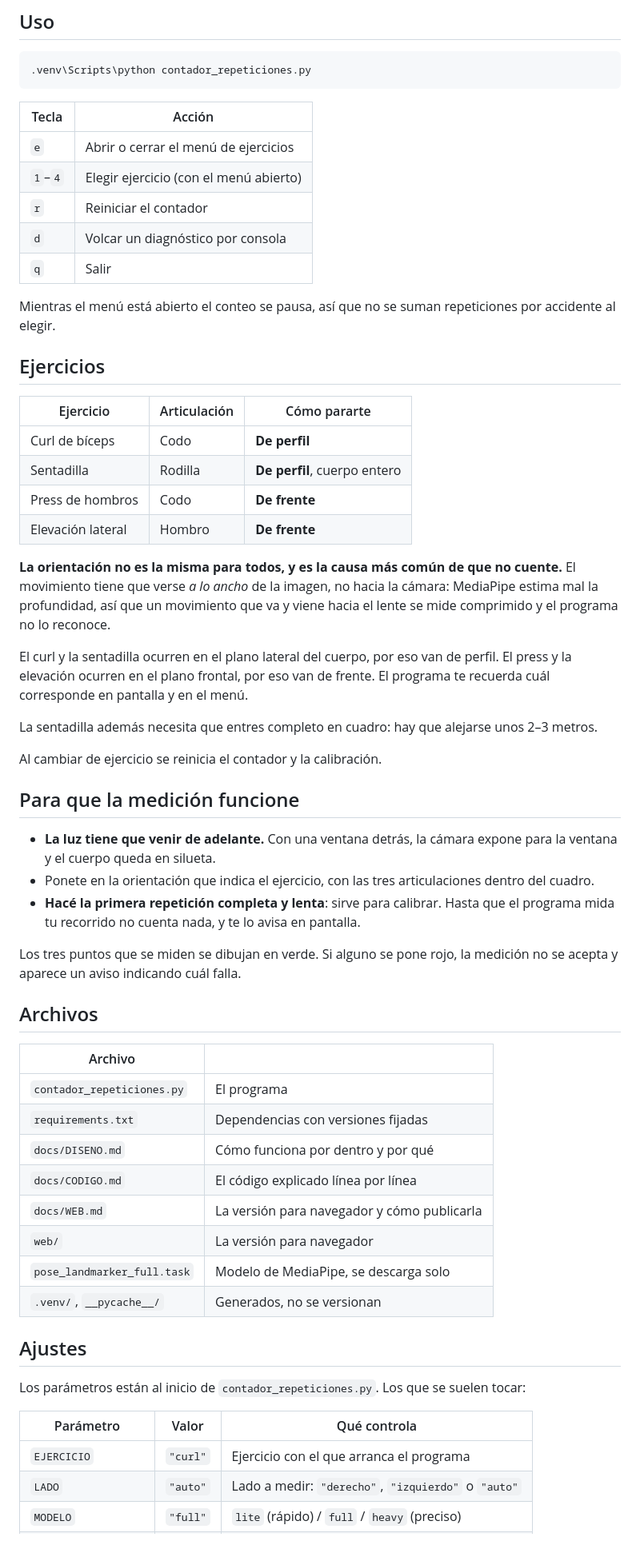
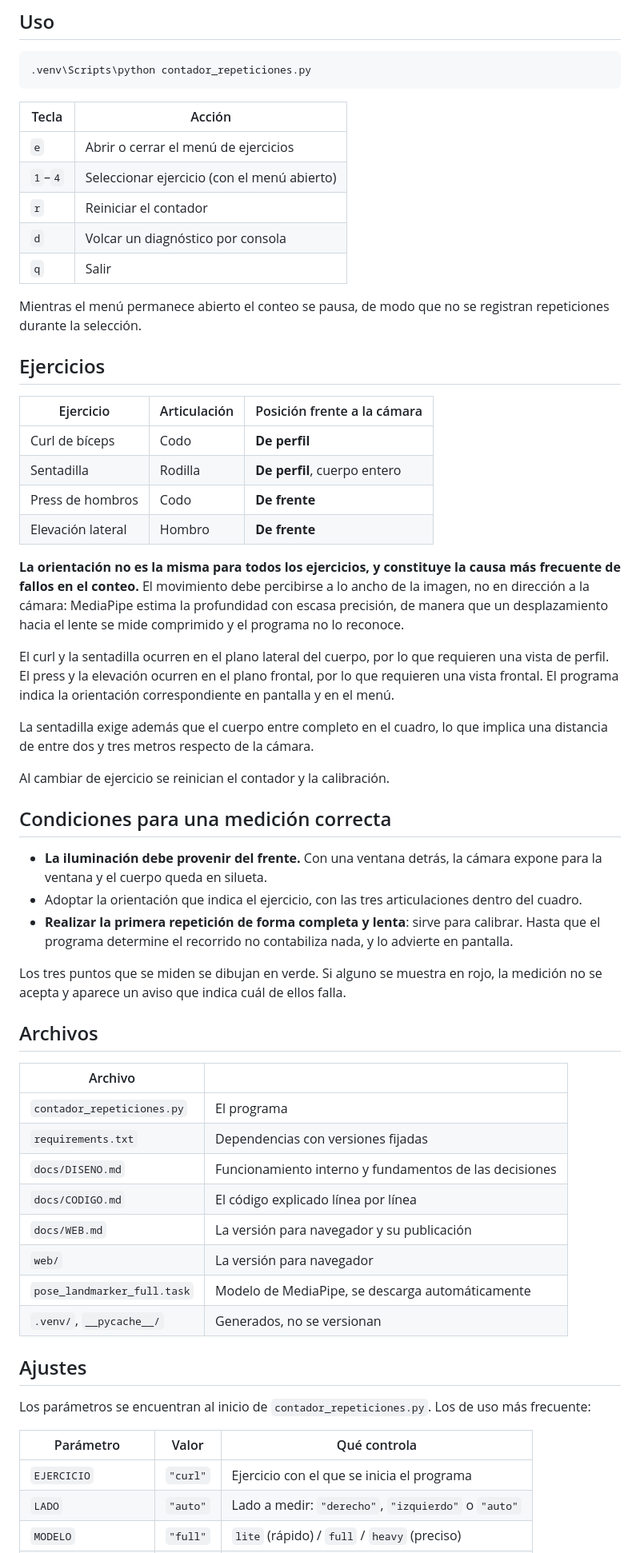
Before and after one commit to nadie209x33/Contador_Repeticiones_Vision_Artificial, a Markdown page: README.md, the part around one of its changes. Shown at 80% size. Rendered like a GitHub page.

```diff
--- a/README.md
+++ b/README.md
@@ -39,48 +40,51 @@ python -m venv .venv
 | Tecla | Acción |
 |-------|--------|
 | `e` | Abrir o cerrar el menú de ejercicios |
-| `1`–`4` | Elegir ejercicio (con el menú abierto) |
+| `1`–`4` | Seleccionar ejercicio (con el menú abierto) |
 | `r` | Reiniciar el contador |
 | `d` | Volcar un diagnóstico por consola |
 | `q` | Salir |
 
-Mientras el menú está abierto el conteo se pausa, así que no se suman
-repeticiones por accidente al elegir.
+Mientras el menú permanece abierto el conteo se pausa, de modo que no se
+registran repeticiones durante la selección.
 
 ## Ejercicios
 
-| Ejercicio | Articulación | Cómo pararte |
-|-----------|--------------|--------------|
+| Ejercicio | Articulación | Posición frente a la cámara |
+|-----------|--------------|------------------------------|
 | Curl de bíceps | Codo | **De perfil** |
 | Sentadilla | Rodilla | **De perfil**, cuerpo entero |
 | Press de hombros | Codo | **De frente** |
 | Elevación lateral | Hombro | **De frente** |
 
-**La orientación no es la misma para todos, y es la causa más común de que no
-cuente.** El movimiento tiene que verse *a lo ancho* de la imagen, no hacia la
-cámara: MediaPipe estima mal la profundidad, así que un movimiento que va y viene
-hacia el lente se mide comprimido y el programa no lo reconoce.
+**La orientación no es la misma para todos los ejercicios, y constituye la causa
+más frecuente de fallos en el conteo.** El movimiento debe percibirse a lo ancho
+de la imagen, no en dirección a la cámara: MediaPipe estima la profundidad con
+escasa precisión, de manera que un desplazamiento hacia el lente se mide
+comprimido y el programa no lo reconoce.
 
-El curl y la sentadilla ocurren en el plano lateral del cuerpo, por eso van de
-perfil. El press y la elevación ocurren en el plano frontal, por eso van de
-frente. El programa te recuerda cuál corresponde en pantalla y en el menú.
+El curl y la sentadilla ocurren en el plano lateral del cuerpo, por lo que
+requieren una vista de perfil. El press y la elevación ocurren en el plano
+frontal, por lo que requieren una vista frontal. El programa indica la
+orientación correspondiente en pantalla y en el menú.
 
-La sentadilla además necesita que entres completo en cuadro: hay que alejarse
-unos 2–3 metros.
+La sentadilla exige además que el cuerpo entre completo en el cuadro, lo que
+implica una distancia de entre dos y tres metros respecto de la cámara.
 
-Al cambiar de ejercicio se reinicia el contador y la calibración.
+Al cambiar de ejercicio se reinician el contador y la calibración.
 
-## Para que la medición funcione
+## Condiciones para una medición correcta
 
-- **La luz tiene que venir de adelante.** Con una ventana detrás, la cámara
+- **La iluminación debe provenir del frente.** Con una ventana detrás, la cámara
   expone para la ventana y el cuerpo queda en silueta.
-- Ponete en la orientación que indica el ejercicio, con las tres articulaciones
+- Adoptar la orientación que indica el ejercicio, con las tres articulaciones
   dentro del cuadro.
-- **Hacé la primera repetición completa y lenta**: sirve para calibrar. Hasta que
-  el programa mida tu recorrido no cuenta nada, y te lo avisa en pantalla.
+- **Realizar la primera repetición de forma completa y lenta**: sirve para
+  calibrar. Hasta que el programa determine el recorrido no contabiliza nada, y
+  lo advierte en pantalla.
 
-Los tres puntos que se miden se dibujan en verde. Si alguno se pone rojo, la
-medición no se acepta y aparece un aviso indicando cuál falla.
+Los tres puntos que se miden se dibujan en verde. Si alguno se muestra en rojo,
+la medición no se acepta y aparece un aviso que indica cuál de ellos falla.
 
 ## Archivos
 
@@ -88,20 +92,20 @@ medición no se acepta y aparece un aviso indicando cuál falla.
 |---------|--|
 | `contador_repeticiones.py` | El programa |
 | `requirements.txt` | Dependencias con versiones fijadas |
-| `docs/DISENO.md` | Cómo funciona por dentro y por qué |
+| `docs/DISENO.md` | Funcionamiento interno y fundamentos de las decisiones |
 | `docs/CODIGO.md` | El código explicado línea por línea |
-| `docs/WEB.md` | La versión para navegador y cómo publicarla |
+| `docs/WEB.md` | La versión para navegador y su publicación |
 | `web/` | La versión para navegador |
-| `pose_landmarker_full.task` | Modelo de MediaPipe, se descarga solo |
+| `pose_landmarker_full.task` | Modelo de MediaPipe, se descarga automáticamente |
 | `.venv/`, `__pycache__/` | Generados, no se versionan |
 
 ## Ajustes
 
-Los parámetros están al inicio de `contador_repeticiones.py`. Los que se suelen
-tocar:
+Los parámetros se encuentran al inicio de `contador_repeticiones.py`. Los de uso
+más frecuente:
 
 | Parámetro | Valor | Qué controla |
 |-----------|-------|--------------|
-| `EJERCICIO` | `"curl"` | Ejercicio con el que arranca el programa |
+| `EJERCICIO` | `"curl"` | Ejercicio con el que se inicia el programa |
 | `LADO` | `"auto"` | Lado a medir: `"derecho"`, `"izquierdo"` o `"auto"` |
 | `MODELO` | `"full"` | `lite` (rápido) / `full` / `heavy` (preciso) |
```
Also changed, not shown: other parts of README.md (+14 -12 lines), docs/CODIGO.md (+66 -57 lines), docs/DISENO.md (+12 -12 lines).
